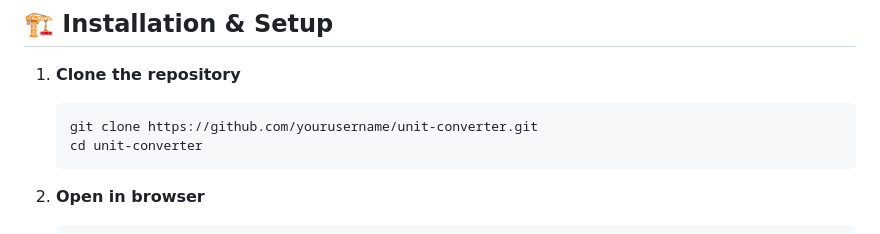
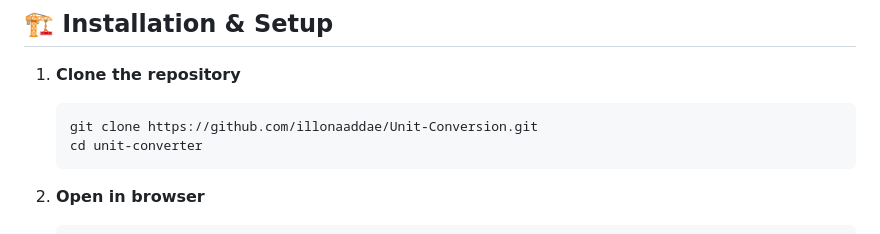
Before and after one commit to KwarNu/Unit-Conversion, a Markdown page: README.md, the part around the change printed below. Drawn GitHub-style.

Commit message:
docs: Update README with live demo link and final polish

````diff
--- a/README.md
+++ b/README.md
@@ -51,7 +51,7 @@ Results are displayed with 3 decimal places for accuracy.
 1. **Clone the repository**
 
    ```bash
-   git clone https://github.com/yourusername/unit-converter.git
+   git clone https://github.com/illonaaddae/Unit-Conversion.git
    cd unit-converter
    ```
 
````
Also changed, not shown: other parts of README.md (+1 -1 lines).
